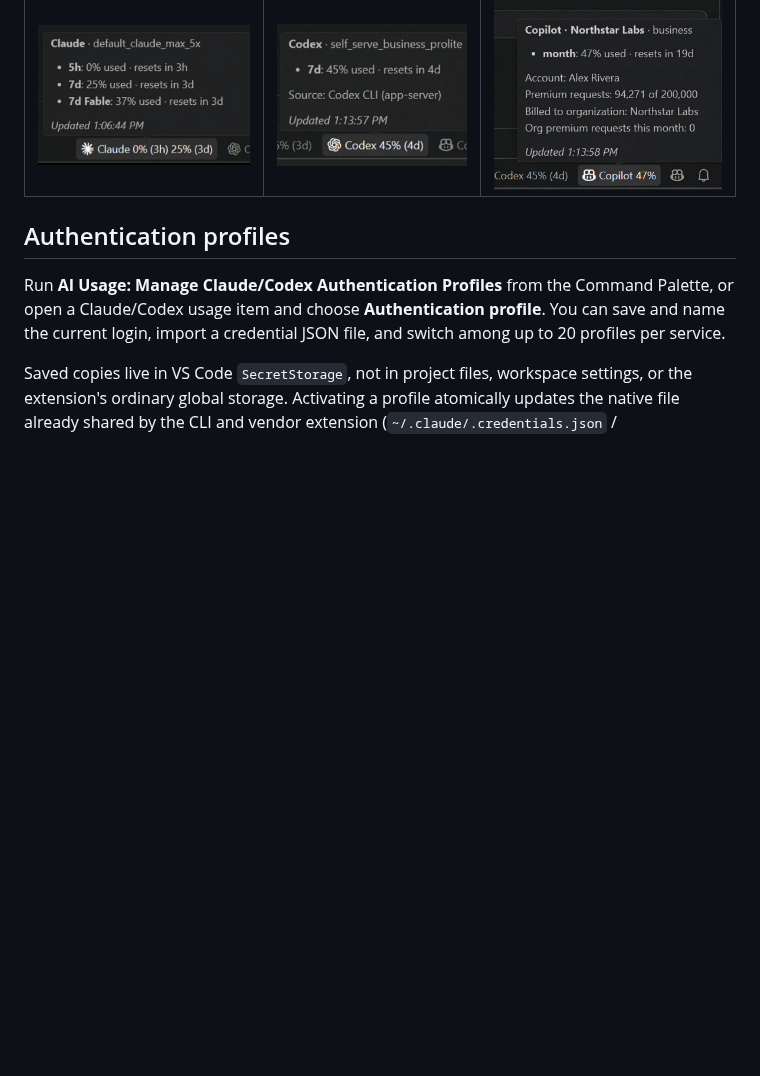
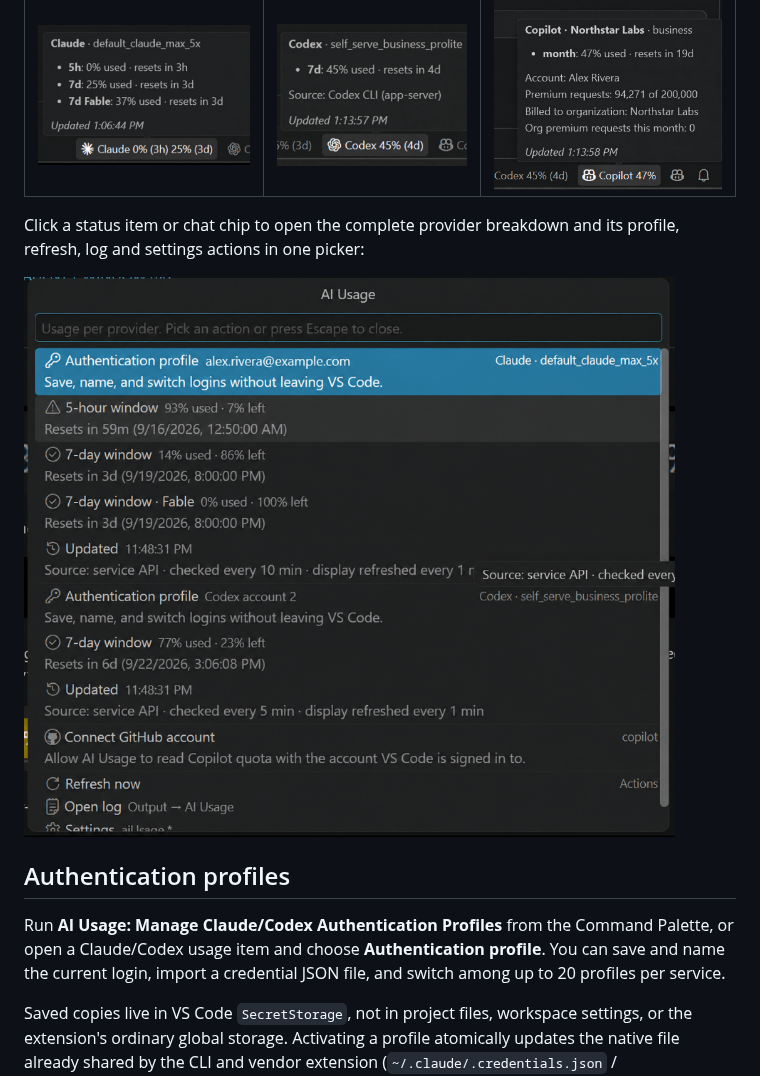
Before and after one commit to p0l0us/ai-usage-vscode-plugin, a Markdown page: README.md, the part around the change. GitHub-like rendering; pictures changed too: images/screenshots/details-panel.png (added); blank space fills up the shorter version.

Commit message:
Document the full usage details picker

```diff
--- a/README.md
+++ b/README.md
@@ -29,6 +29,11 @@ for organization-billed seats, the organization and its premium-request usage:
 | Claude | Codex | Copilot |
 |---|---|---|
 | ![Claude usage tooltip](images/screenshots/tooltip-claude.png) | ![Codex usage tooltip](images/screenshots/tooltip-codex.png) | ![Copilot usage tooltip](images/screenshots/tooltip-copilot.png) |
+
+Click a status item or chat chip to open the complete provider breakdown and its profile, refresh, log and settings
+actions in one picker:
+
+![AI Usage details picker with Claude and Codex limits and actions](images/screenshots/details-panel.png)
 
 ## Authentication profiles
 
```
